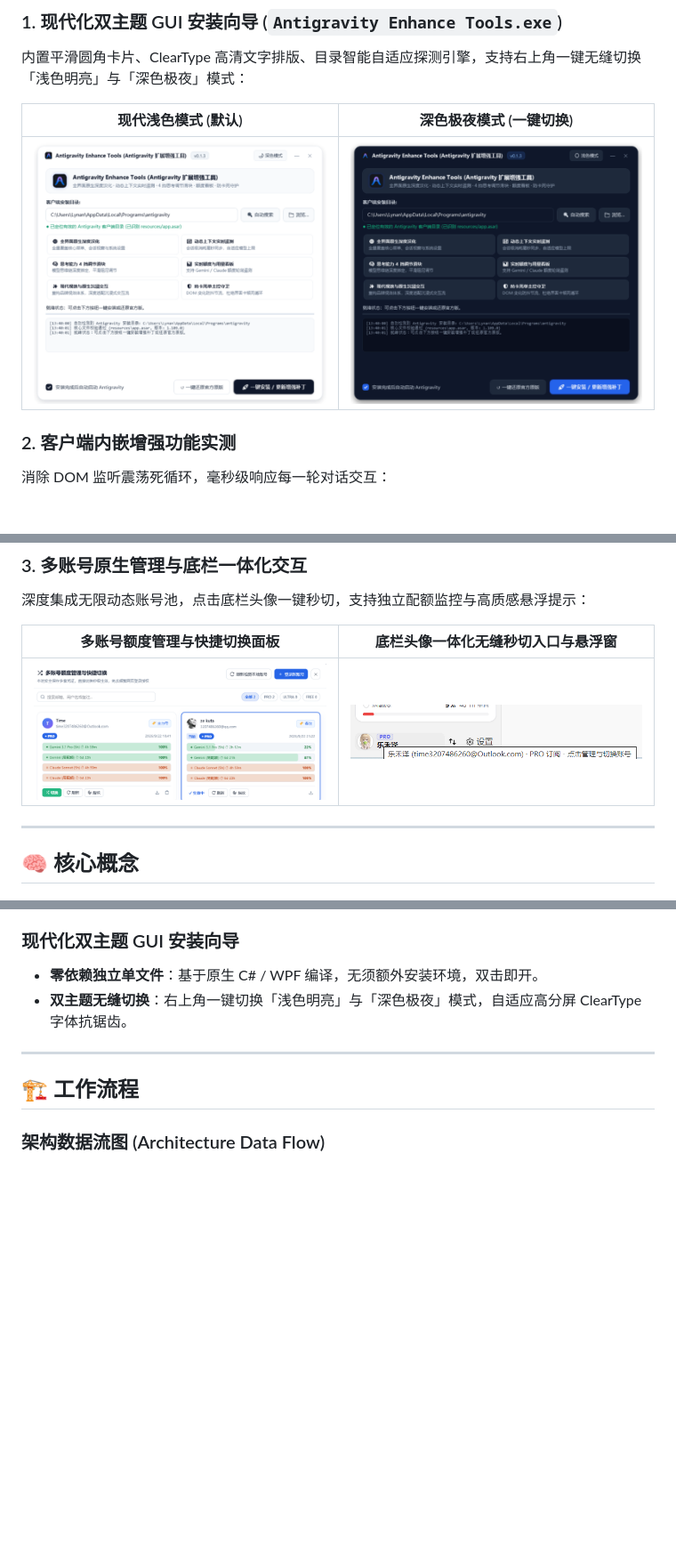
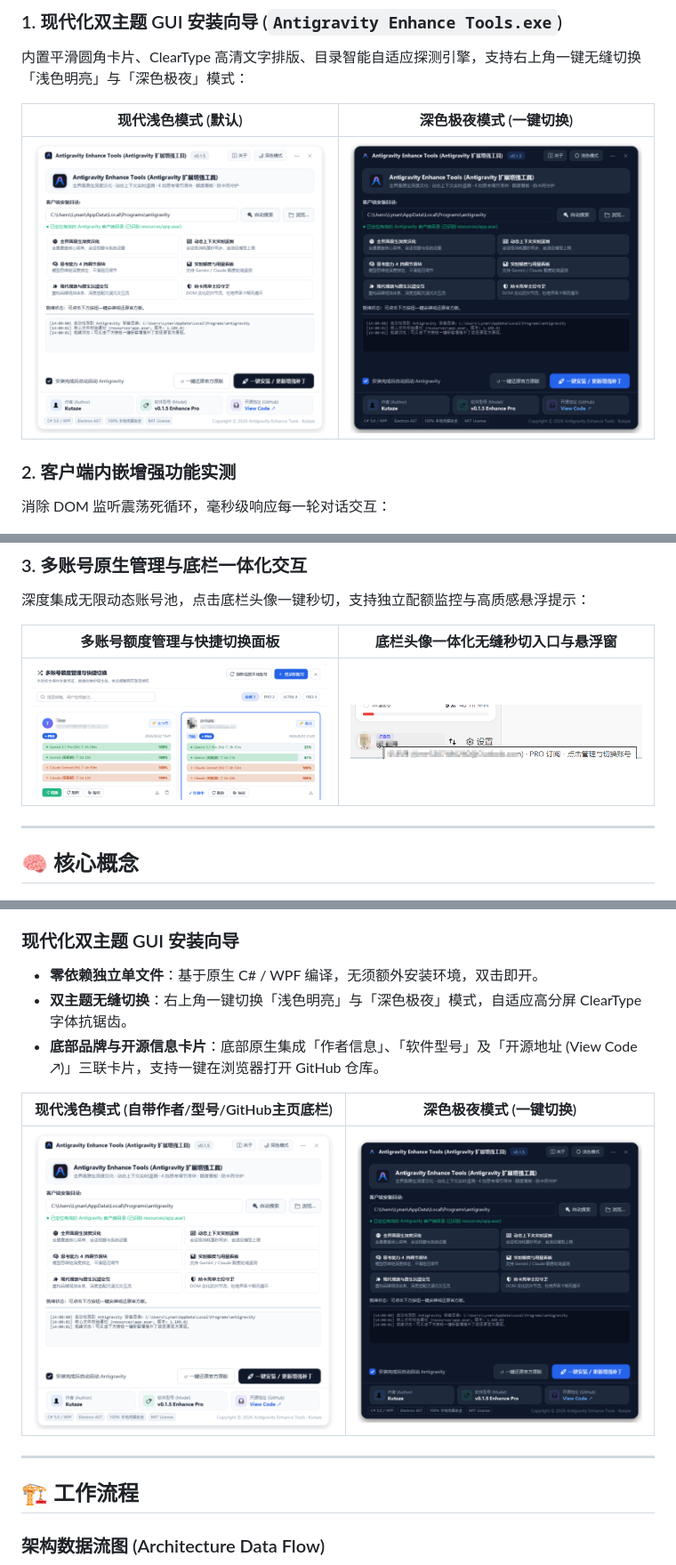
Before and after one commit to Kutaze/Antigravity-Enhance-Pack-Tools, a Markdown page: README.md, 3 parts joined by grey strips. Shown: that part at 89% size. GitHub-like rendering; pictures changed too: assets/gui_installer_dark_preview.png, assets/gui_installer_light_preview.png, assets/verified_account_switcher_live.png; blank space fills up the shorter version.

```diff
--- a/README.md
+++ b/README.md
@@ -152,6 +162,11 @@
 ### 现代化双主题 GUI 安装向导
 - **零依赖独立单文件**：基于原生 C# / WPF 编译，无须额外安装环境，双击即开。
 - **双主题无缝切换**：右上角一键切换「浅色明亮」与「深色极夜」模式，自适应高分屏 ClearType 字体抗锯齿。
+- **底部品牌与开源信息卡片**：底部原生集成「作者信息」、「软件型号」及「开源地址 (View Code ↗)」三联卡片，支持一键在浏览器打开 GitHub 仓库。
+
+| 现代浅色模式 (自带作者/型号/GitHub主页底栏) | 深色极夜模式 (一键切换) |
+| :---: | :---: |
+| <img src="assets/gui_installer_light_preview.png" width="450" /> | <img src="assets/gui_installer_dark_preview.png" width="450" /> |
 
 ---
 
```
Also changed, not shown: other parts of README.md (+15 -5 lines), README_EN.md (+24 -6 lines), README_JA.md (+32 -14 lines), assets/verified_anti_freeze_live.png, assets/verified_model_slider_live.png, 2 other files.
